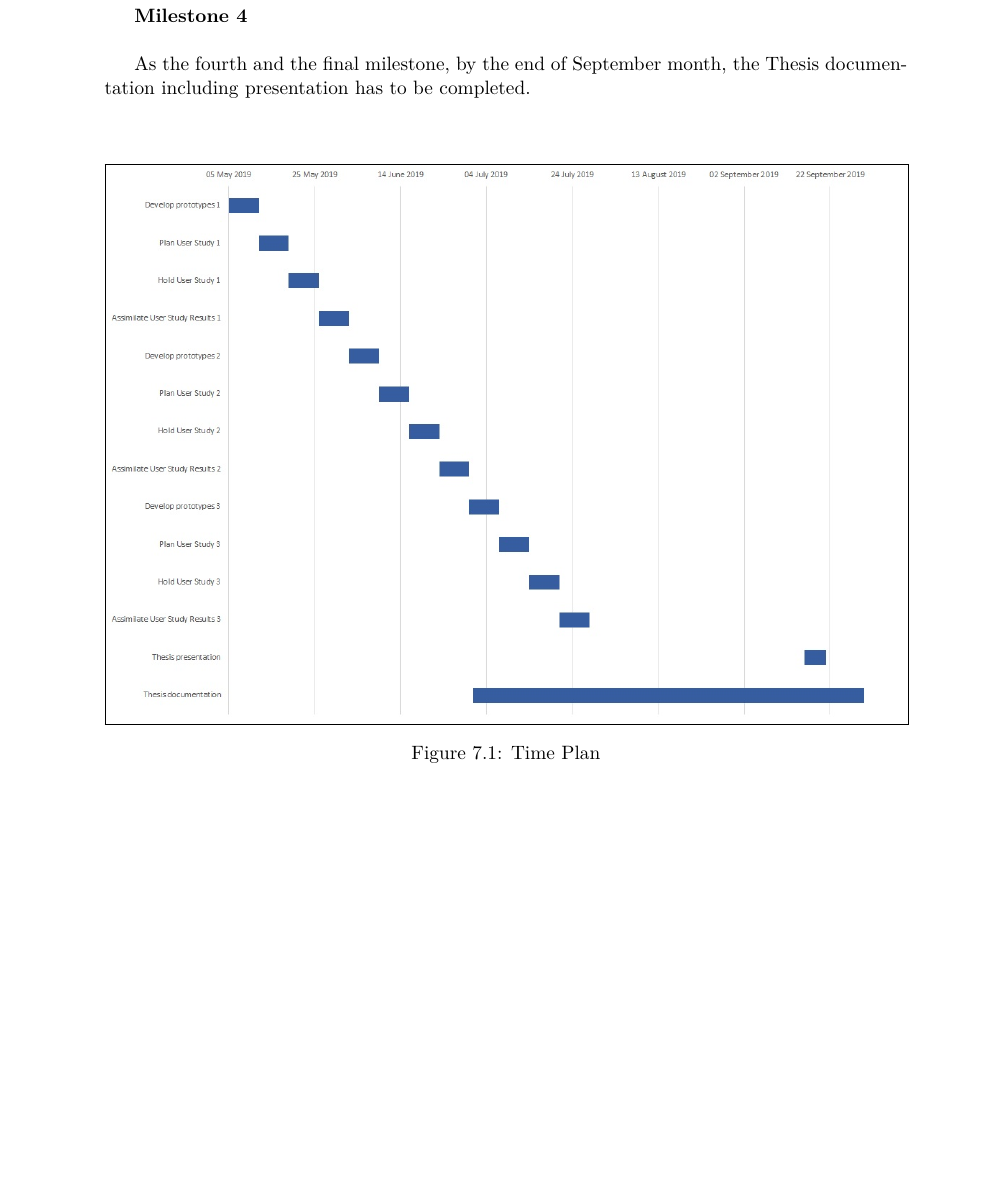
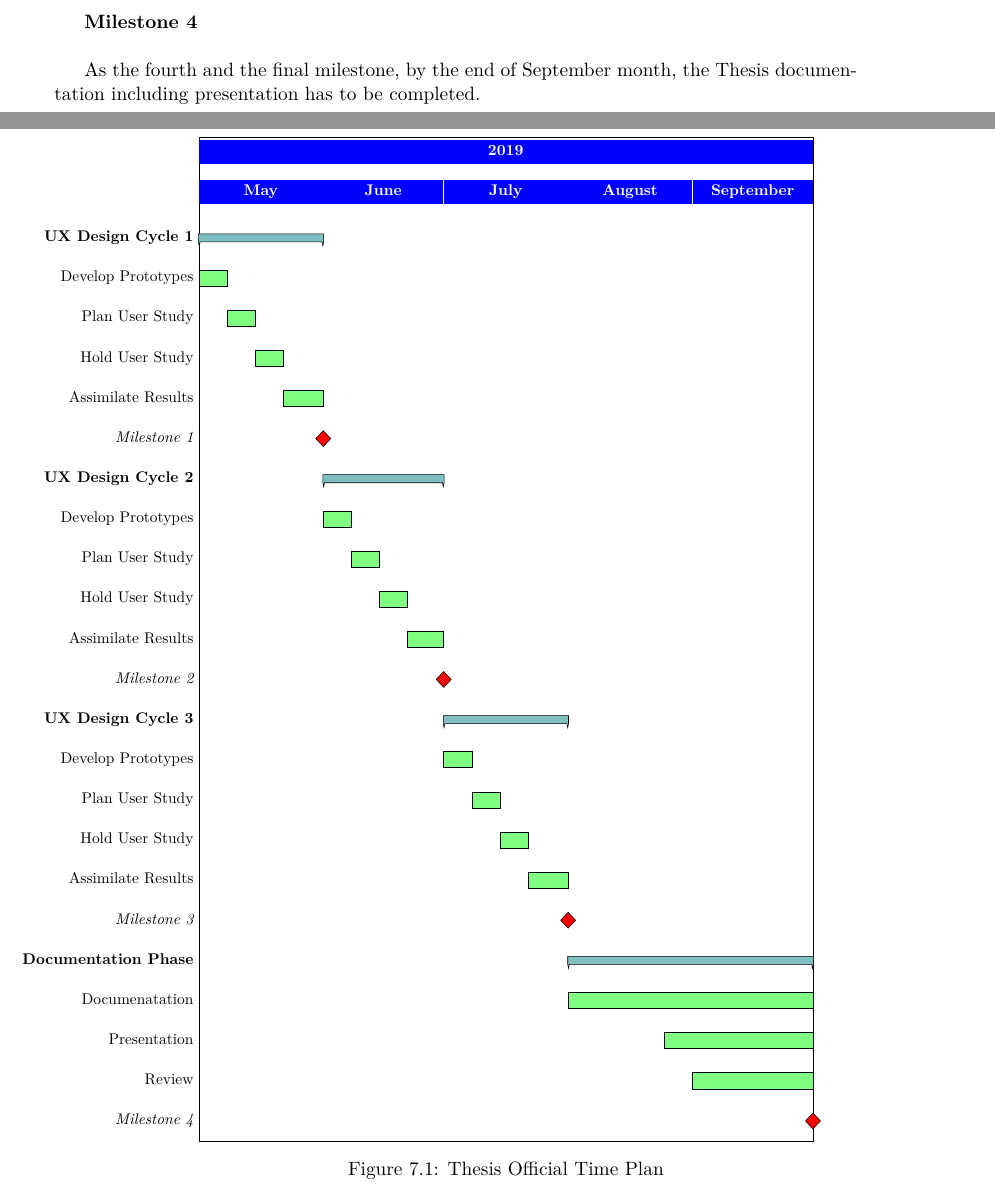
Before and after one commit to gsvarma/MSAT-UI, a LaTeX thesis (latex/proposal/thesis.tex, which reads latex/proposal/chapters/timeplan.tex): part of page 30 of 33 before the commit and two parts of pages 29 and 30 of 33 after it, the two joined at a grey line, cut so that both start at the same text, the shorter picture padded with empty space. Compiled offline with pdfLaTeX.

Commit message:
Updates Time Plan
+ Milestone
+ Latex drawing

```diff
--- a/latex/proposal/chapters/timeplan.tex
+++ b/latex/proposal/chapters/timeplan.tex
@@ -19,12 +19,53 @@ As the third milestone, by the end of July month, the third iteration of yhe UX
 
 \textbf{Milestone 4} \\
 
-As the fourth and the final milestone, by the end of September month, the Thesis documentation including presentation has to be completed. \\ \\
+As the fourth and the final milestone, by the end of September month, the Thesis documentation including presentation has to be completed. \\
 
 
-\begin{figure}[h]
-	\includegraphics[width=\textwidth, frame]{Time-plan}
+\begin{figure}
 	\centering
-	\caption{Time Plan}
+	\scalebox{0.8}{	\begin{tikzpicture}
+		\begin{pgfinterruptboundingbox}
+		\begin{ganttchart}[Mile/.style={milestone/.append style={fill=red,xscale=5}}, canvas/.append style={alias=frame}, title/.style={fill=blue, draw=none},
+		title label font=\color{white}\bfseries,
+		time slot format=isodate,
+		title right shift=-.1,
+		title top shift=.05,
+		x unit=1mm
+		]{2019-05-01}{2019-09-30}
+		\gantttitlecalendar{year,month=name} \\
+
+		\ganttgroup[group/.append style={draw=black, fill=teal!50}]{UX Design Cycle 1}{2019-05-01}{2019-05-31} \\
+		\ganttbar[bar/.append style={fill=green!50}]{Develop Prototypes}{2019-05-01}{2019-05-07} \\
+		\ganttbar[bar/.append style={fill=green!50}]{Plan User Study}{2019-05-08}{2019-05-14} \\
+		\ganttbar[bar/.append style={fill=green!50}]{Hold User Study}{2019-05-15}{2019-05-21} \\
+		\ganttbar[bar/.append style={fill=green!50}]{Assimilate Results}{2019-05-22}{2019-05-31} \\
+		\ganttmilestone[Mile]{Milestone 1}{2019-05-31} \\
+
+		\ganttgroup[group/.append style={draw=black, fill=teal!50}]{UX Design Cycle 2}{2019-06-01}{2019-06-30} \\
+		\ganttbar[bar/.append style={fill=green!50}]{Develop Prototypes}{2019-06-01}{2019-06-07} \\
+		\ganttbar[bar/.append style={fill=green!50}]{Plan User Study}{2019-06-08}{2019-06-14} \\
+		\ganttbar[bar/.append style={fill=green!50}]{Hold User Study}{2019-06-15}{2019-06-21} \\
+		\ganttbar[bar/.append style={fill=green!50}]{Assimilate Results}{2019-06-22}{2019-06-30} \\
+		\ganttmilestone[Mile]{Milestone 2}{2019-06-30} \\
+
+		\ganttgroup[group/.append style={draw=black, fill=teal!50}]{UX Design Cycle 3}{2019-07-01}{2019-07-31} \\
+		\ganttbar[bar/.append style={fill=green!50}]{Develop Prototypes}{2019-07-01}{2019-07-07} \\
+		\ganttbar[bar/.append style={fill=green!50}]{Plan User Study}{2019-07-08}{2019-07-14} \\
+		\ganttbar[bar/.append style={fill=green!50}]{Hold User Study}{2019-07-15}{2019-07-21} \\
+		\ganttbar[bar/.append style={fill=green!50}]{Assimilate Results}{2019-07-22}{2019-07-31} \\
+		\ganttmilestone[Mile]{Milestone 3}{2019-07-31} \\
+
+		\ganttgroup[group/.append style={draw=black, fill=teal!50}]{Documentation Phase }{2019-08-01}{2019-09-30} \\
+		\ganttbar[bar/.append style={fill=green!50}]{Documenatation}{2019-08-01}{2019-09-30} \\
+		\ganttbar[bar/.append style={fill=green!50}]{Presentation}{2019-08-25}{2019-09-30} \\
+		\ganttbar[bar/.append style={fill=green!50}]{Review}{2019-09-01}{2019-09-30} \\
+		\ganttmilestone[Mile]{Milestone 4}{2019-09-30}
+
+		\end{ganttchart}
+		\end{pgfinterruptboundingbox}
+		\useasboundingbox (frame.south west) rectangle (frame.north east);
+		\end{tikzpicture} }
+	\caption{Thesis Official Time Plan}
 	\label{fig:time-plan}
 \end{figure}
```
Also changed, not shown: latex/time plan/time-plan.tex (added, +56 -0 lines), latex/proposal/thesis.pdf, latex/time plan/time-plan.pdf (added), latex/proposal/chapters/timeplan.tex (10 more changed lines).
